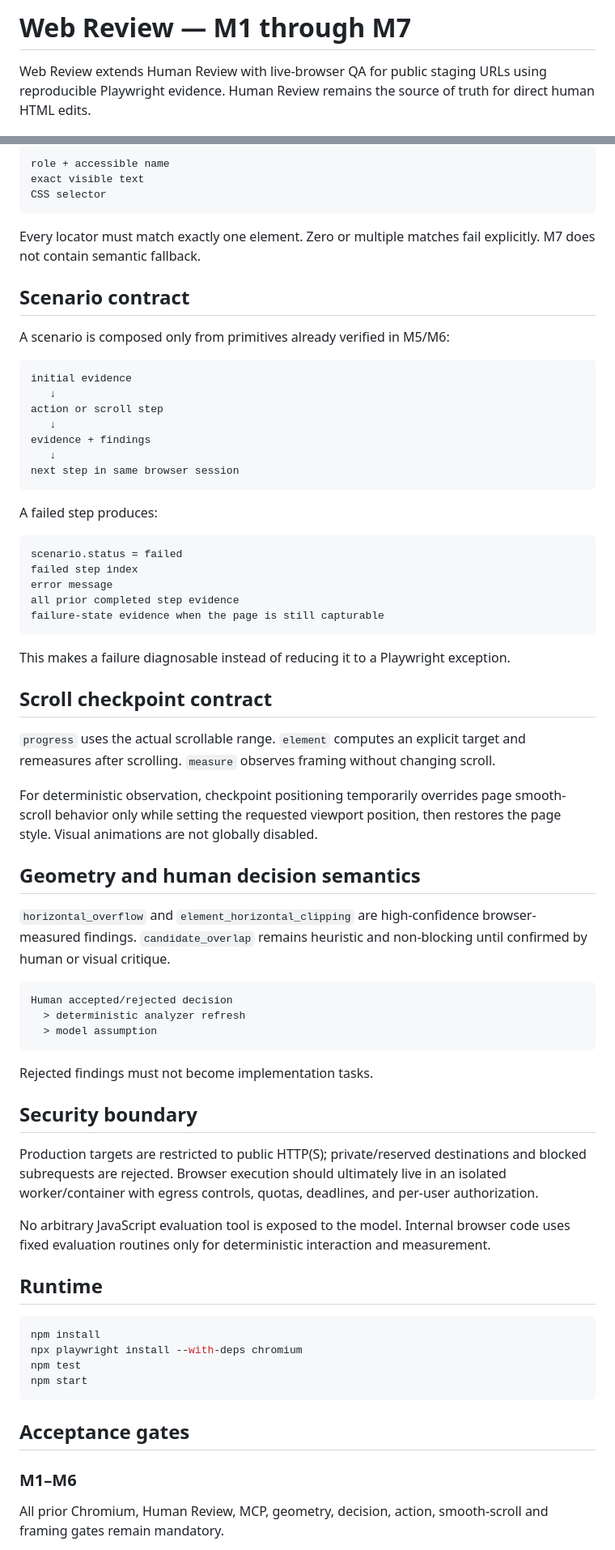
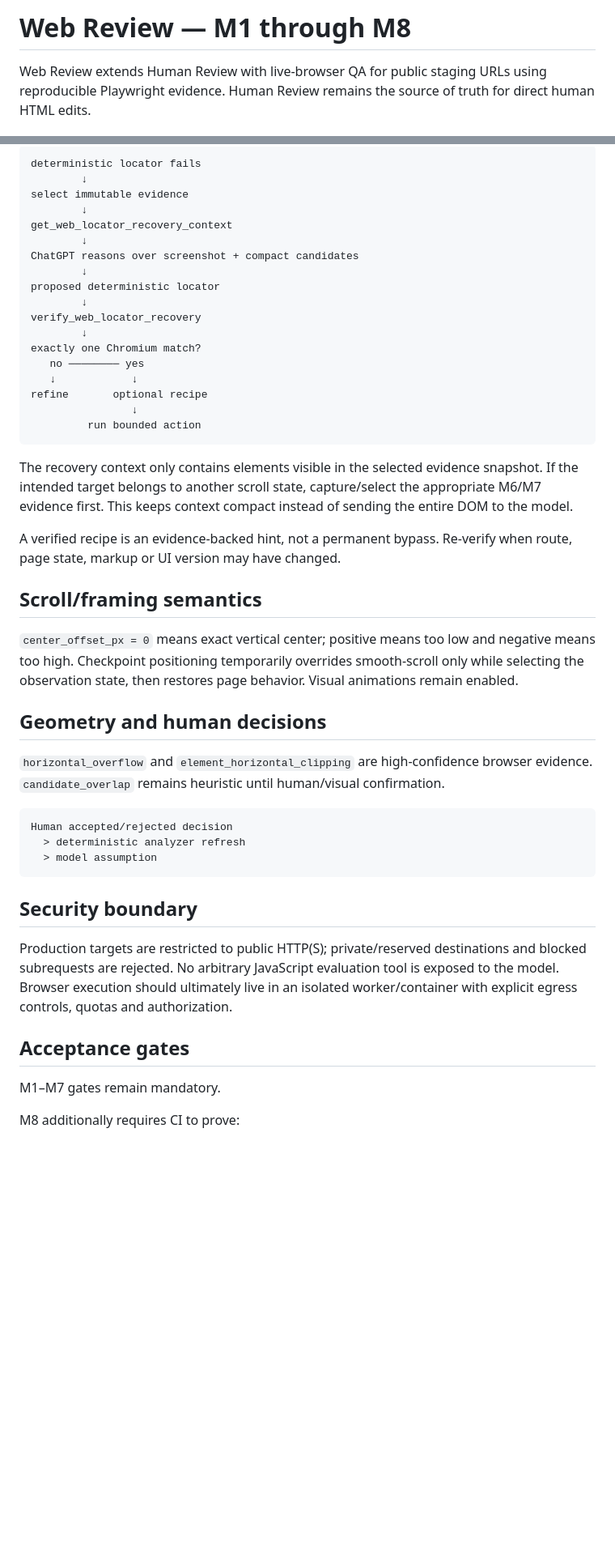
Before and after one commit to PuntoxPunto/Human-review-pluggin, a Markdown page: docs/WEB_REVIEW.md, 2 parts joined by grey strips. Shown at 81% size. Rendered like a GitHub page; blank space fills up the shorter version.

````diff
--- a/docs/WEB_REVIEW.md
+++ b/docs/WEB_REVIEW.md
@@ -1,4 +1,4 @@
-# Web Review — M1 through M7
+# Web Review — M1 through M8
 
 Web Review extends Human Review with live-browser QA for public staging URLs using reproducible Playwright evidence. Human Review remains the source of truth for direct human HTML edits.
 
@@ -109,47 +111,36 @@ Deterministic browser operations accept only:
 
 ```text
-role + accessible name
-exact visible text
-CSS selector
+deterministic locator fails
+        ↓
+select immutable evidence
+        ↓
+get_web_locator_recovery_context
+        ↓
+ChatGPT reasons over screenshot + compact candidates
+        ↓
+proposed deterministic locator
+        ↓
+verify_web_locator_recovery
+        ↓
+exactly one Chromium match?
+   no ──────── yes
+   ↓            ↓
+refine       optional recipe
+                ↓
+         run bounded action
 ```
 
-Every locator must match exactly one element. Zero or multiple matches fail explicitly. M7 does not contain semantic fallback.
+The recovery context only contains elements visible in the selected evidence snapshot. If the intended target belongs to another scroll state, capture/select the appropriate M6/M7 evidence first. This keeps context compact instead of sending the entire DOM to the model.
 
-## Scenario contract
+A verified recipe is an evidence-backed hint, not a permanent bypass. Re-verify when route, page state, markup or UI version may have changed.
 
-A scenario is composed only from primitives already verified in M5/M6:
+## Scroll/framing semantics
 
-```text
-initial evidence
-   ↓
-action or scroll step
-   ↓
-evidence + findings
-   ↓
-next step in same browser session
-```
+`center_offset_px = 0` means exact vertical center; positive means too low and negative means too high. Checkpoint positioning temporarily overrides smooth-scroll only while selecting the observation state, then restores page behavior. Visual animations remain enabled.
 
-A failed step produces:
+## Geometry and human decisions
 
-```text
-scenario.status = failed
-failed step index
-error message
-all prior completed step evidence
-failure-state evidence when the page is still capturable
-```
-
-This makes a failure diagnosable instead of reducing it to a Playwright exception.
-
-## Scroll checkpoint contract
-
-`progress` uses the actual scrollable range. `element` computes an explicit target and remeasures after scrolling. `measure` observes framing without changing scroll.
-
-For deterministic observation, checkpoint positioning temporarily overrides page smooth-scroll behavior only while setting the requested viewport position, then restores the page style. Visual animations are not globally disabled.
-
-## Geometry and human decision semantics
-
-`horizontal_overflow` and `element_horizontal_clipping` are high-confidence browser-measured findings. `candidate_overlap` remains heuristic and non-blocking until confirmed by human or visual critique.
+`horizontal_overflow` and `element_horizontal_clipping` are high-confidence browser evidence. `candidate_overlap` remains heuristic until human/visual confirmation.
 
 ```text
 Human accepted/rejected decision
@@ -157,26 +148,13 @@ Human accepted/rejected decision
   > model assumption
 ```
 
-Rejected findings must not become implementation tasks.
-
 ## Security boundary
 
-Production targets are restricted to public HTTP(S); private/reserved destinations and blocked subrequests are rejected. Browser execution should ultimately live in an isolated worker/container with egress controls, quotas, deadlines, and per-user authorization.
-
-No arbitrary JavaScript evaluation tool is exposed to the model. Internal browser code uses fixed evaluation routines only for deterministic interaction and measurement.
-
-## Runtime
-
-```bash
-npm install
-npx playwright install --with-deps chromium
-npm test
-npm start
-```
+Production targets are restricted to public HTTP(S); private/reserved destinations and blocked subrequests are rejected. No arbitrary JavaScript evaluation tool is exposed to the model. Browser execution should ultimately live in an isolated worker/container with explicit egress controls, quotas and authorization.
 
 ## Acceptance gates
 
-### M1–M6
+M1–M7 gates remain mandatory.
 
-All prior Chromium, Human Review, MCP, geometry, decision, action, smooth-scroll and framing gates remain mandatory.
+M8 additionally requires CI to prove:
 
````
Also changed, not shown: other parts of docs/WEB_REVIEW.md (+45 -47 lines).
